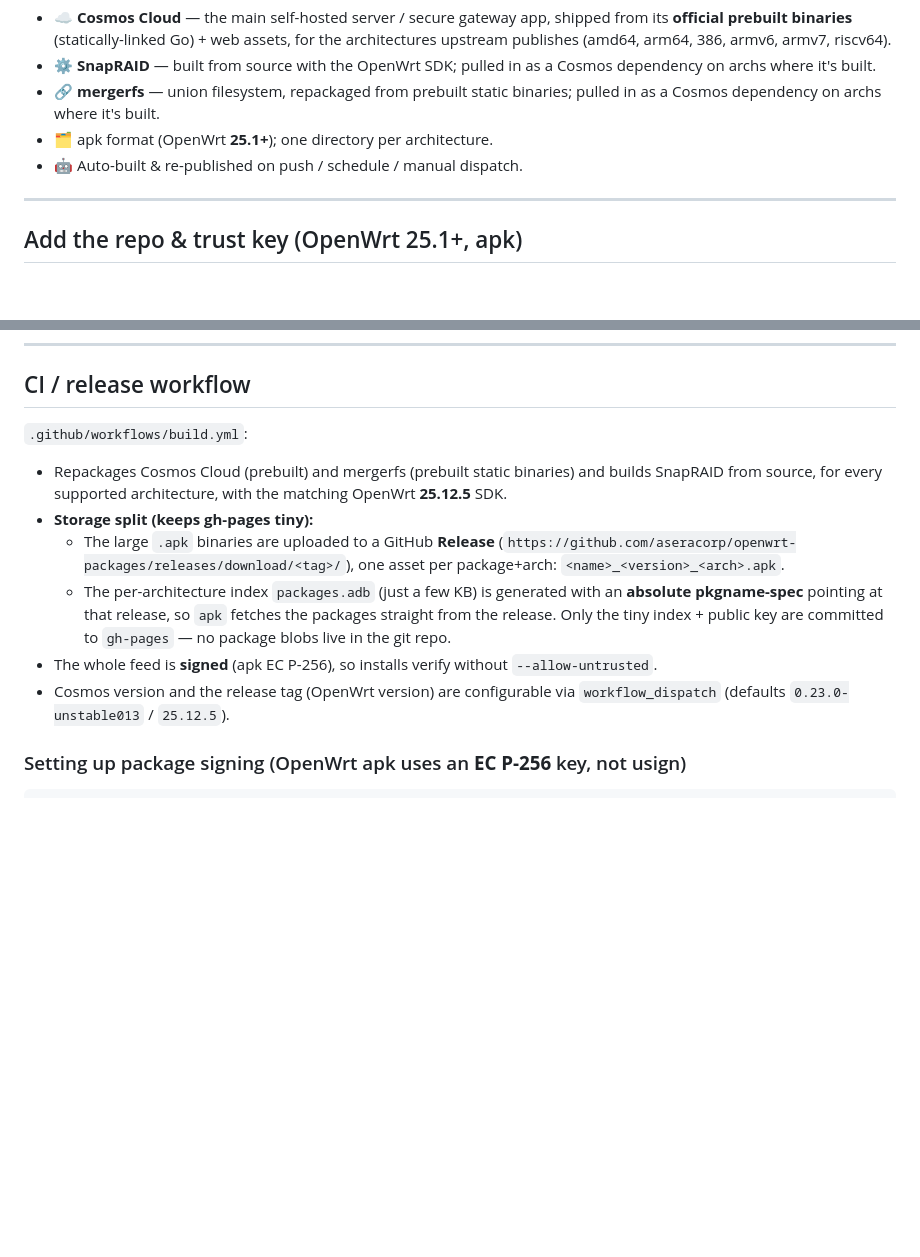
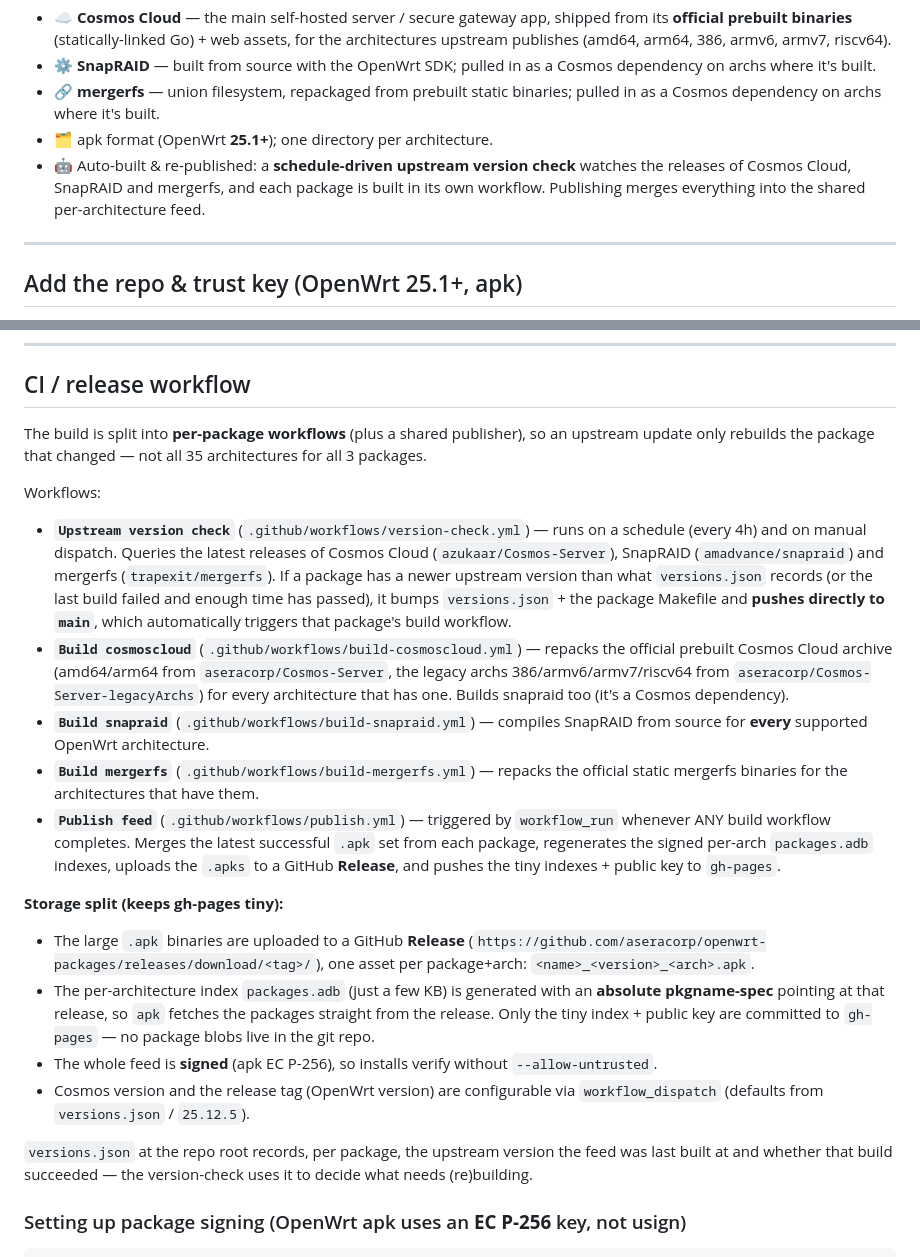
Before and after one commit to aseracorp/openwrt-packages, a Markdown page: README.md, 2 parts joined by grey strips. GitHub-like rendering; blank space fills up the shorter version.

Commit message:
Document per-package CI workflow in README

```diff
--- a/README.md
+++ b/README.md
@@ -15,7 +15,10 @@ packages it depends on, for release 25.12.5. Assembled / cross-compiled for
 - 🔗 **mergerfs** — union filesystem, repackaged from prebuilt static binaries;
   pulled in as a Cosmos dependency on archs where it's built.
 - 🗂️ apk format (OpenWrt **25.1+**); one directory per architecture.
-- 🤖 Auto-built & re-published on push / schedule / manual dispatch.
+- 🤖 Auto-built & re-published: a **schedule-driven upstream version check**
+  watches the releases of Cosmos Cloud, SnapRAID and mergerfs, and each package
+  is built in its own workflow. Publishing merges everything into the shared
+  per-architecture feed.
 
 ---
 
@@ -175,22 +178,51 @@ make package/cosmoscloud/compile package/snapraid/compile package/mergerfs/compi
 
 ## CI / release workflow
 
-`.github/workflows/build.yml`:
-- Repackages Cosmos Cloud (prebuilt) and mergerfs (prebuilt static binaries)
-  and builds SnapRAID from source, for every supported architecture, with the
-  matching OpenWrt **25.12.5** SDK.
-- **Storage split (keeps gh-pages tiny):**
-  - The large `.apk` binaries are uploaded to a GitHub **Release**
-    (`https://github.com/aseracorp/openwrt-packages/releases/download/<tag>/`),
-    one asset per package+arch: `<name>_<version>_<arch>.apk`.
-  - The per-architecture index `packages.adb` (just a few KB) is generated with
-    an **absolute pkgname-spec** pointing at that release, so `apk` fetches the
-    packages straight from the release. Only the tiny index + public key are
-    committed to `gh-pages` — no package blobs live in the git repo.
+The build is split into **per-package workflows** (plus a shared publisher), so
+an upstream update only rebuilds the package that changed — not all 35
+architectures for all 3 packages.
+
+Workflows:
+
+- **`Upstream version check`** (`.github/workflows/version-check.yml`) — runs on
+  a schedule (every 4h) and on manual dispatch. Queries the latest releases of
+  Cosmos Cloud (`azukaar/Cosmos-Server`), SnapRAID (`amadvance/snapraid`) and
+  mergerfs (`trapexit/mergerfs`). If a package has a newer upstream version than
+  what `versions.json` records (or the last build failed and enough time has
+  passed), it bumps `versions.json` + the package Makefile and **pushes directly
+  to `main`**, which automatically triggers that package's build workflow.
+- **`Build cosmoscloud`** (`.github/workflows/build-cosmoscloud.yml`) — repacks
+  the official prebuilt Cosmos Cloud archive (amd64/arm64 from
+  `aseracorp/Cosmos-Server`, the legacy archs 386/armv6/armv7/riscv64 from
+  `aseracorp/Cosmos-Server-legacyArchs`) for every architecture that has one.
+  Builds snapraid too (it's a Cosmos dependency).
+- **`Build snapraid`** (`.github/workflows/build-snapraid.yml`) — compiles
+  SnapRAID from source for **every** supported OpenWrt architecture.
+- **`Build mergerfs`** (`.github/workflows/build-mergerfs.yml`) — repacks the
+  official static mergerfs binaries for the architectures that have them.
+- **`Publish feed`** (`.github/workflows/publish.yml`) — triggered by
+  `workflow_run` whenever ANY build workflow completes. Merges the latest
+  successful `.apk` set from each package, regenerates the signed per-arch
+  `packages.adb` indexes, uploads the `.apks` to a GitHub **Release**, and
+  pushes the tiny indexes + public key to `gh-pages`.
+
+**Storage split (keeps gh-pages tiny):**
+
+- The large `.apk` binaries are uploaded to a GitHub **Release**
+  (`https://github.com/aseracorp/openwrt-packages/releases/download/<tag>/`),
+  one asset per package+arch: `<name>_<version>_<arch>.apk`.
+- The per-architecture index `packages.adb` (just a few KB) is generated with an
+  **absolute pkgname-spec** pointing at that release, so `apk` fetches the
+  packages straight from the release. Only the tiny index + public key are
+  committed to `gh-pages` — no package blobs live in the git repo.
 - The whole feed is **signed** (apk EC P-256), so installs verify without
   `--allow-untrusted`.
 - Cosmos version and the release tag (OpenWrt version) are configurable via
-  `workflow_dispatch` (defaults `0.23.0-unstable013` / `25.12.5`).
+  `workflow_dispatch` (defaults from `versions.json` / `25.12.5`).
+
+`versions.json` at the repo root records, per package, the upstream version the
+feed was last built at and whether that build succeeded — the version-check uses
+it to decide what needs (re)building.
 
 ### Setting up package signing (OpenWrt apk uses an **EC P-256** key, not usign)
 
```
